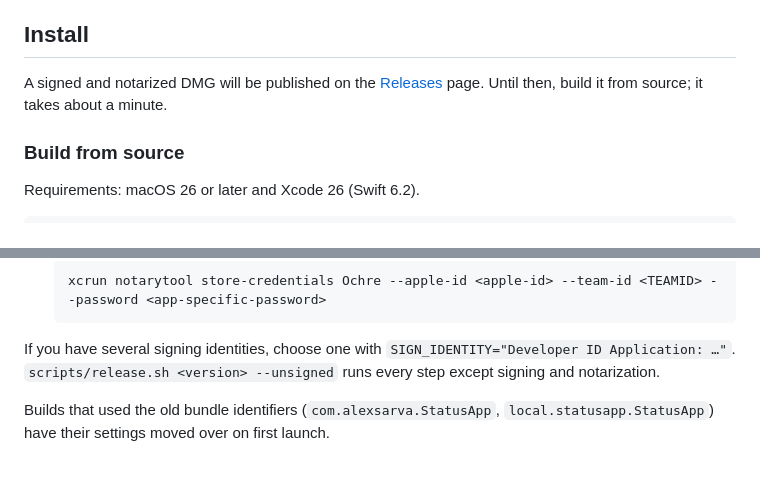
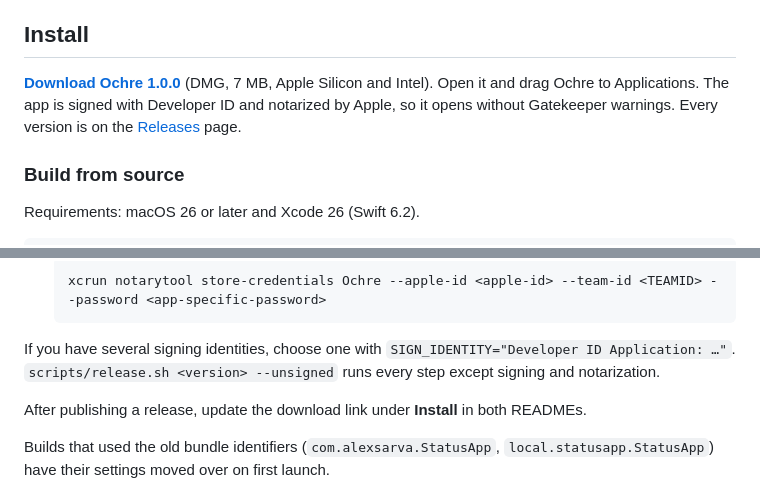
Before and after one commit to aesarva/ochre, a Markdown page: README.md, 2 parts joined by grey strips. Rendered like a GitHub page; blank space fills up the shorter version.

```diff
--- a/README.md
+++ b/README.md
@@ -94,7 +95,7 @@ Choose any mix of segments: **mini die map**, **CPU graph**, **CPU %**, **memory
 
 ## Install
 
-A signed and notarized DMG will be published on the [Releases](../../releases) page. Until then, build it from source; it takes about a minute.
+**[Download Ochre 1.0.0](https://github.com/aesarva/ochre/releases/download/v1.0.0/Ochre-1.0.0.dmg)** (DMG, 7 MB, Apple Silicon and Intel). Open it and drag Ochre to Applications. The app is signed with Developer ID and notarized by Apple, so it opens without Gatekeeper warnings. Every version is on the [Releases](../../releases) page.
 
 ### Build from source
 
@@ -178,6 +179,8 @@ One-time setup:
 
 If you have several signing identities, choose one with `SIGN_IDENTITY="Developer ID Application: …"`. `scripts/release.sh <version> --unsigned` runs every step except signing and notarization.
 
+After publishing a release, update the download link under **Install** in both READMEs.
+
 Builds that used the old bundle identifiers (`com.alexsarva.StatusApp`, `local.statusapp.StatusApp`) have their settings moved over on first launch.
 
 ### Landing page
```
Also changed, not shown: other parts of README.md (+1 -0 lines), README.ru.md (+4 -1 lines).
